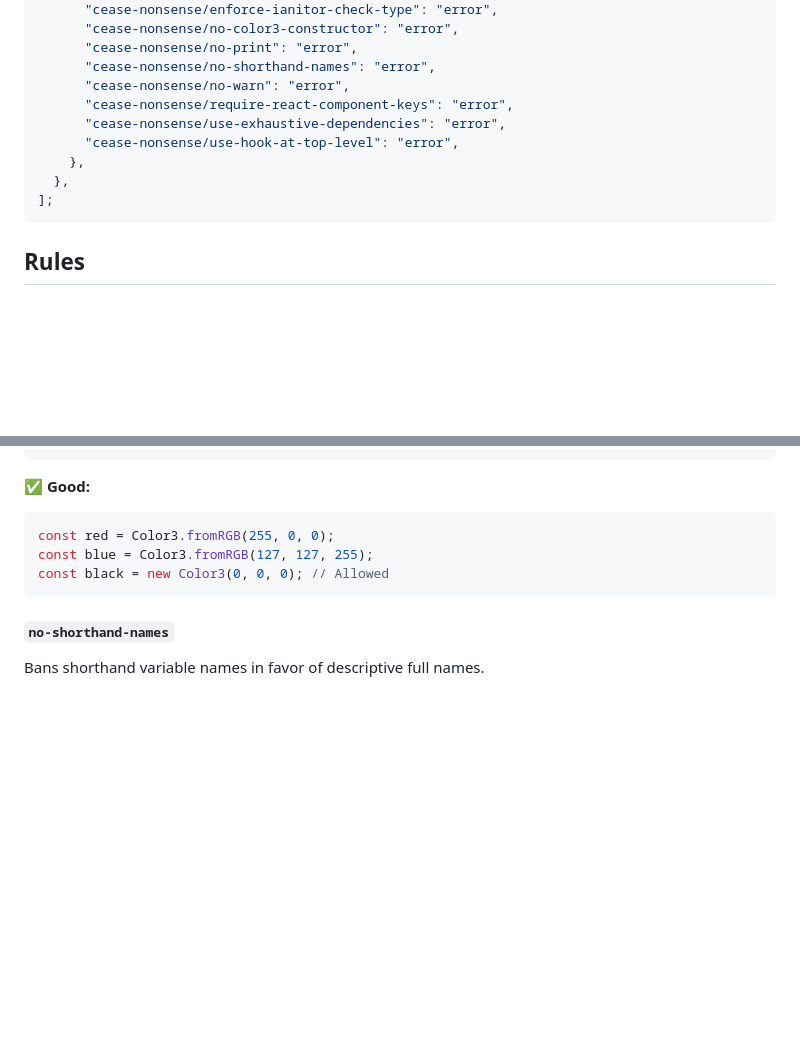
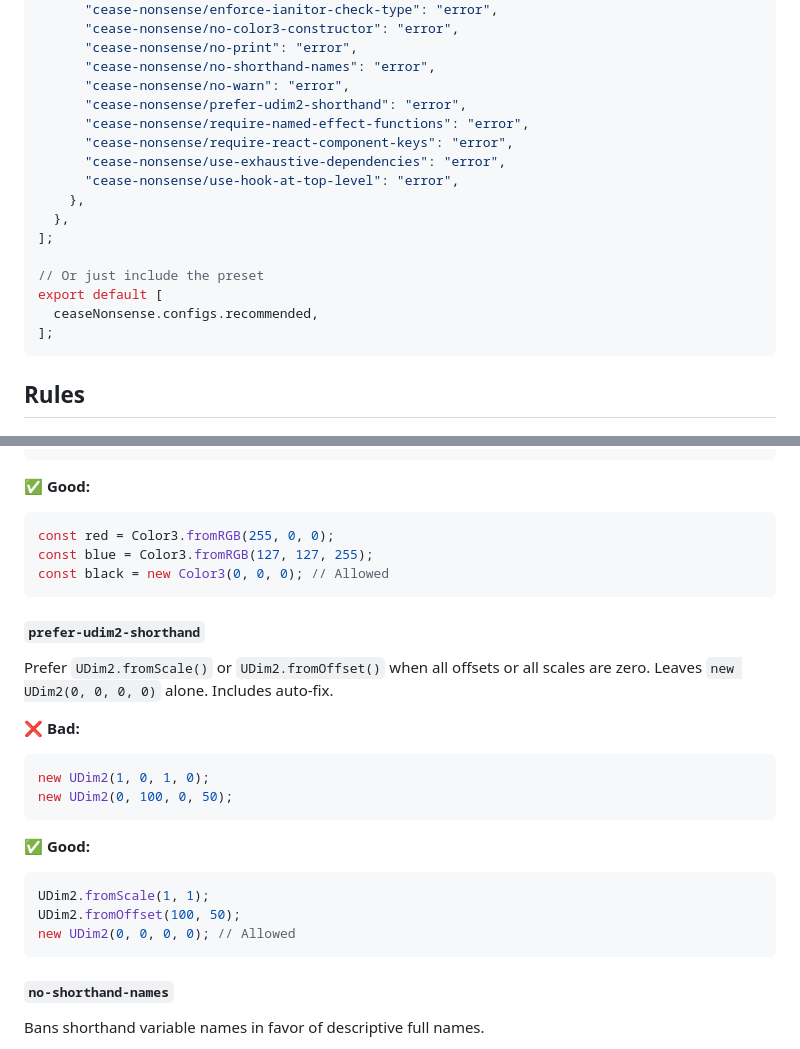
Before and after one commit to howmanysmall/eslint-cease-nonsense-rules, a Markdown page: README.md, 2 parts joined by grey strips. GitHub-like rendering; blank space fills up the shorter version.

````diff
--- a/README.md
+++ b/README.md
@@ -29,11 +29,18 @@ export default [
       "cease-nonsense/no-print": "error",
       "cease-nonsense/no-shorthand-names": "error",
       "cease-nonsense/no-warn": "error",
+      "cease-nonsense/prefer-udim2-shorthand": "error",
+      "cease-nonsense/require-named-effect-functions": "error",
       "cease-nonsense/require-react-component-keys": "error",
       "cease-nonsense/use-exhaustive-dependencies": "error",
       "cease-nonsense/use-hook-at-top-level": "error",
     },
   },
+];
+
+// Or just include the preset
+export default [
+  ceaseNonsense.configs.recommended,
 ];
 ```
 
@@ -271,6 +329,25 @@ const blue = Color3.fromRGB(127, 127, 255);
 const black = new Color3(0, 0, 0); // Allowed
 ```
 
+#### `prefer-udim2-shorthand`
+
+Prefer `UDim2.fromScale()` or `UDim2.fromOffset()` when all offsets or all scales are zero. Leaves `new UDim2(0, 0, 0, 0)` alone. Includes auto-fix.
+
+**❌ Bad:**
+
+```typescript
+new UDim2(1, 0, 1, 0);
+new UDim2(0, 100, 0, 50);
+```
+
+**✅ Good:**
+
+```typescript
+UDim2.fromScale(1, 1);
+UDim2.fromOffset(100, 50);
+new UDim2(0, 0, 0, 0); // Allowed
+```
+
 #### `no-shorthand-names`
 
 Bans shorthand variable names in favor of descriptive full names.
````
Also changed, not shown: other parts of README.md (+51 -0 lines).
